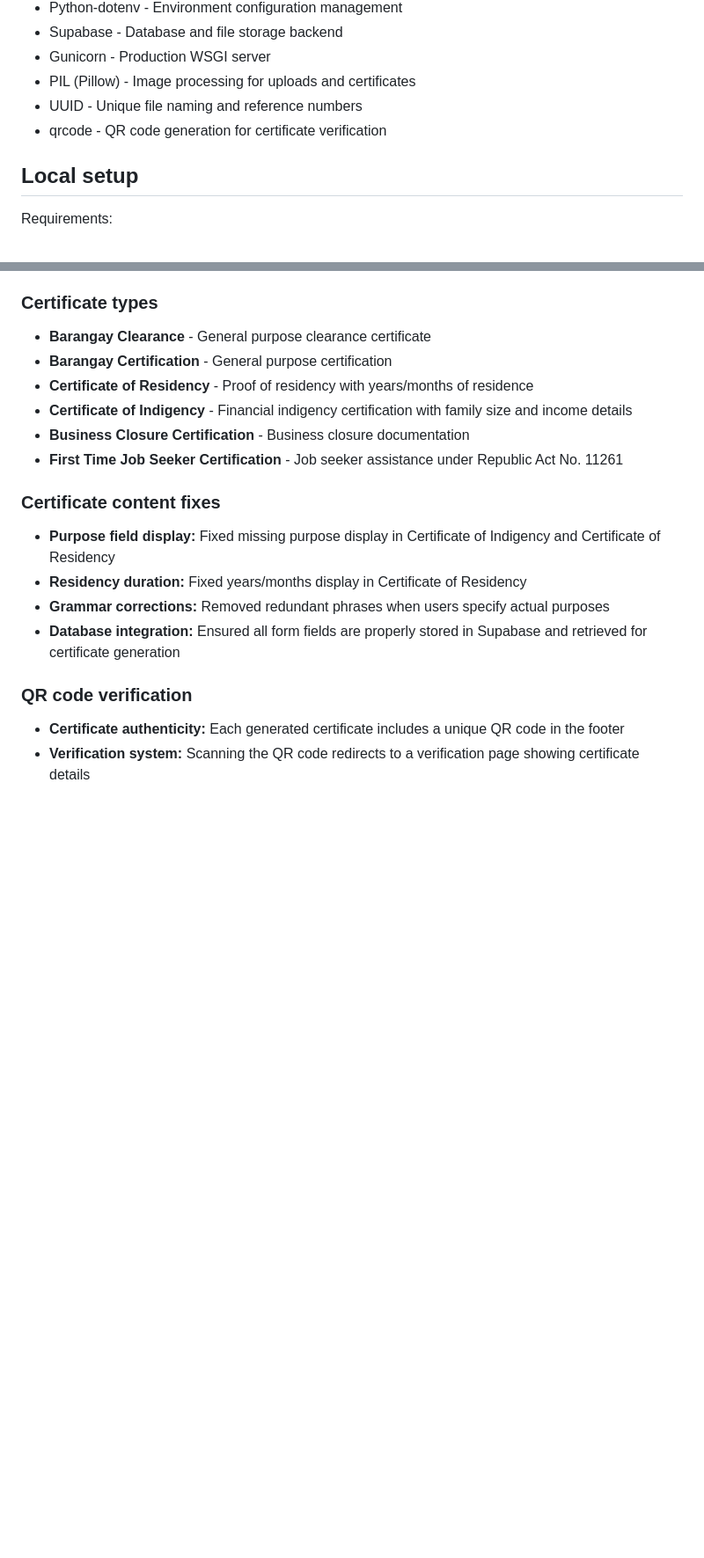
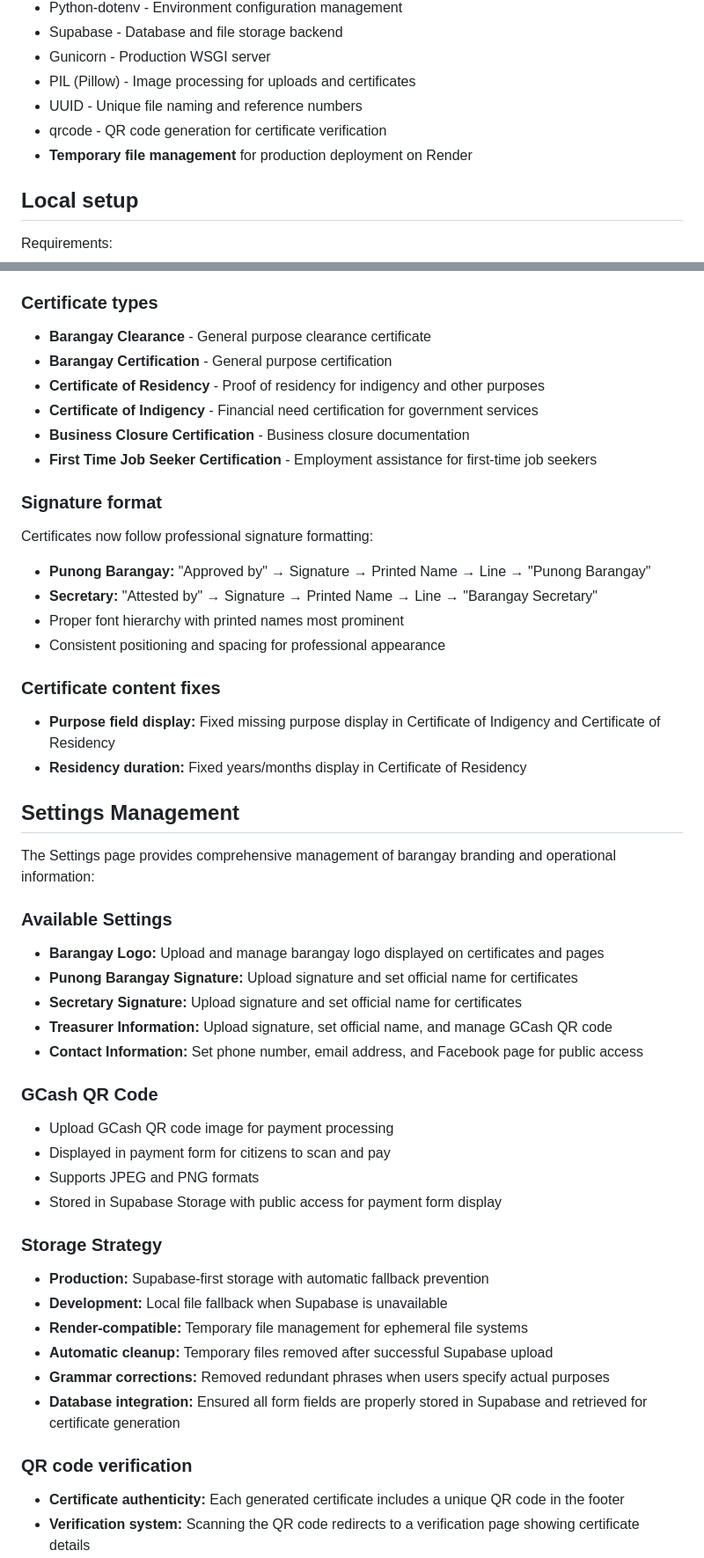
Before and after one commit to Tabarong115/barangay-eservices, a Markdown page: README.md, 2 parts joined by grey strips. Shown at 88% size. Rendered like a GitHub page; blank space fills up the shorter version.

Commit message:
Assignatory position updates

```diff
--- a/README.md
+++ b/README.md
@@ -49,6 +55,7 @@ The current workflow is:
 - PIL (Pillow) - Image processing for uploads and certificates
 - UUID - Unique file naming and reference numbers
 - qrcode - QR code generation for certificate verification
+- **Temporary file management** for production deployment on Render
 
 ## Local setup
 
@@ -187,14 +237,44 @@ The app generates professional A4-size PDF certificates for all services with en
 ### Certificate types
 - **Barangay Clearance** - General purpose clearance certificate
 - **Barangay Certification** - General purpose certification
-- **Certificate of Residency** - Proof of residency with years/months of residence
-- **Certificate of Indigency** - Financial indigency certification with family size and income details
+- **Certificate of Residency** - Proof of residency for indigency and other purposes
+- **Certificate of Indigency** - Financial need certification for government services
 - **Business Closure Certification** - Business closure documentation
-- **First Time Job Seeker Certification** - Job seeker assistance under Republic Act No. 11261
+- **First Time Job Seeker Certification** - Employment assistance for first-time job seekers
+
+### Signature format
+Certificates now follow professional signature formatting:
+- **Punong Barangay:** "Approved by" → Signature → Printed Name → Line → "Punong Barangay"
+- **Secretary:** "Attested by" → Signature → Printed Name → Line → "Barangay Secretary"
+- Proper font hierarchy with printed names most prominent
+- Consistent positioning and spacing for professional appearance
 
 ### Certificate content fixes
 - **Purpose field display:** Fixed missing purpose display in Certificate of Indigency and Certificate of Residency
 - **Residency duration:** Fixed years/months display in Certificate of Residency
+
+## Settings Management
+
+The Settings page provides comprehensive management of barangay branding and operational information:
+
+### Available Settings
+- **Barangay Logo:** Upload and manage barangay logo displayed on certificates and pages
+- **Punong Barangay Signature:** Upload signature and set official name for certificates
+- **Secretary Signature:** Upload signature and set official name for certificates
+- **Treasurer Information:** Upload signature, set official name, and manage GCash QR code
+- **Contact Information:** Set phone number, email address, and Facebook page for public access
+
+### GCash QR Code
+- Upload GCash QR code image for payment processing
+- Displayed in payment form for citizens to scan and pay
+- Supports JPEG and PNG formats
+- Stored in Supabase Storage with public access for payment form display
+
+### Storage Strategy
+- **Production:** Supabase-first storage with automatic fallback prevention
+- **Development:** Local file fallback when Supabase is unavailable
+- **Render-compatible:** Temporary file management for ephemeral file systems
+- **Automatic cleanup:** Temporary files removed after successful Supabase upload
 - **Grammar corrections:** Removed redundant phrases when users specify actual purposes
 - **Database integration:** Ensured all form fields are properly stored in Supabase and retrieved for certificate generation
 
```
Also changed, not shown: other parts of README.md (+55 -6 lines).
